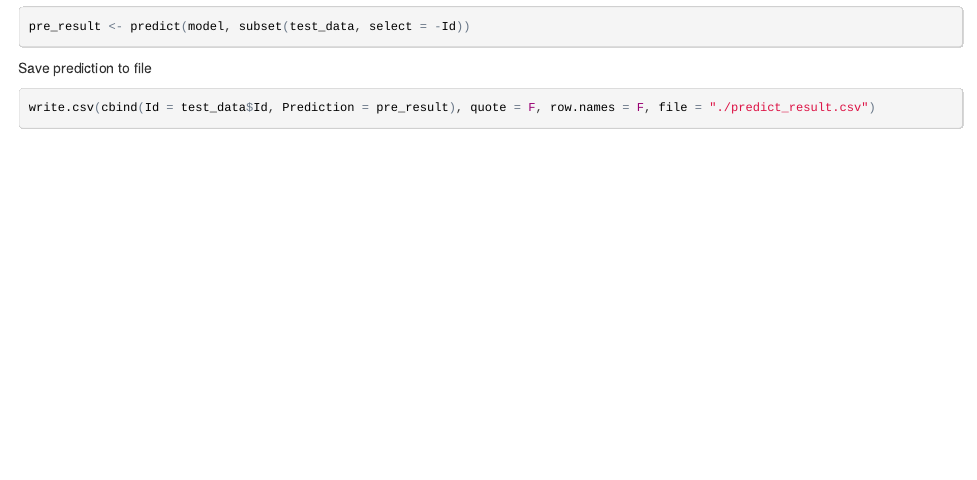
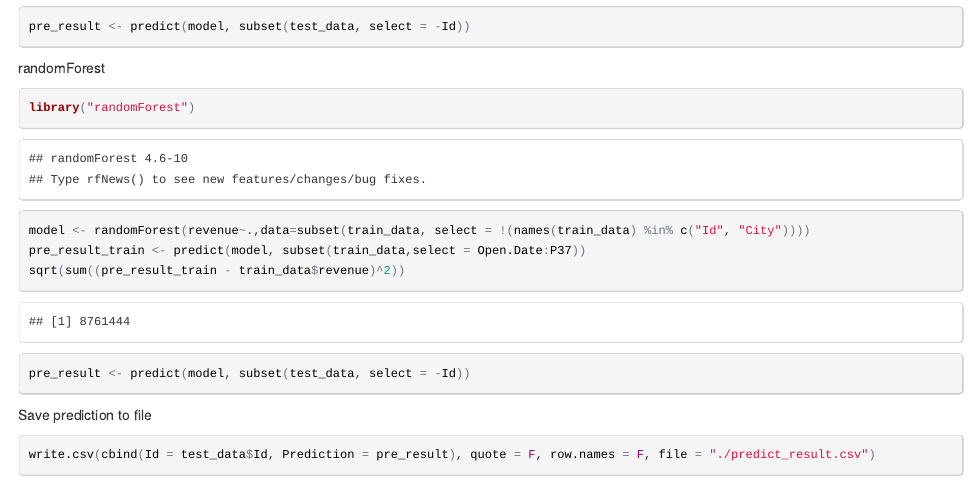
Before and after one commit to ajing/PredictRevenue, an R Markdown document (basic_stat.Rmd): the page in a window 1100 px wide, from 15830 px down. The pictures show the output file basic_stat.html that the author committed with the source, opened offline.

Commit message:
random forest

````diff
--- a/basic_stat.Rmd
+++ b/basic_stat.Rmd
@@ -96,6 +96,15 @@ sqrt(sum((pre_result_train - train_data$revenue)^2))
 pre_result <- predict(model, subset(test_data, select = -Id))
 ```
 
+randomForest
+```{r}
+library("randomForest")
+model <- randomForest(revenue~.,data=subset(train_data, select = !(names(train_data) %in% c("Id", "City"))))
+pre_result_train <- predict(model, subset(train_data,select = Open.Date:P37))
+sqrt(sum((pre_result_train - train_data$revenue)^2))
+pre_result <- predict(model, subset(test_data, select = -Id))
+```
+
 Save prediction to file
 ```{r}
 
````
Also changed, not shown: basic_stat.html.
